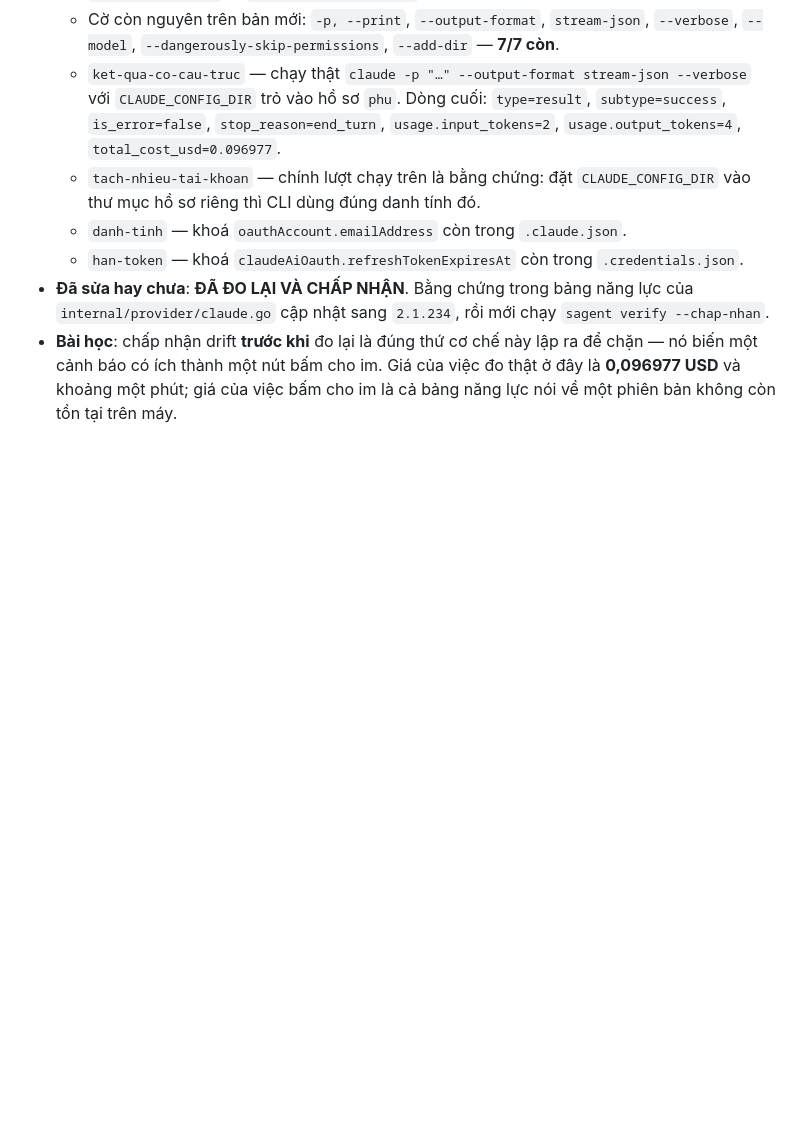
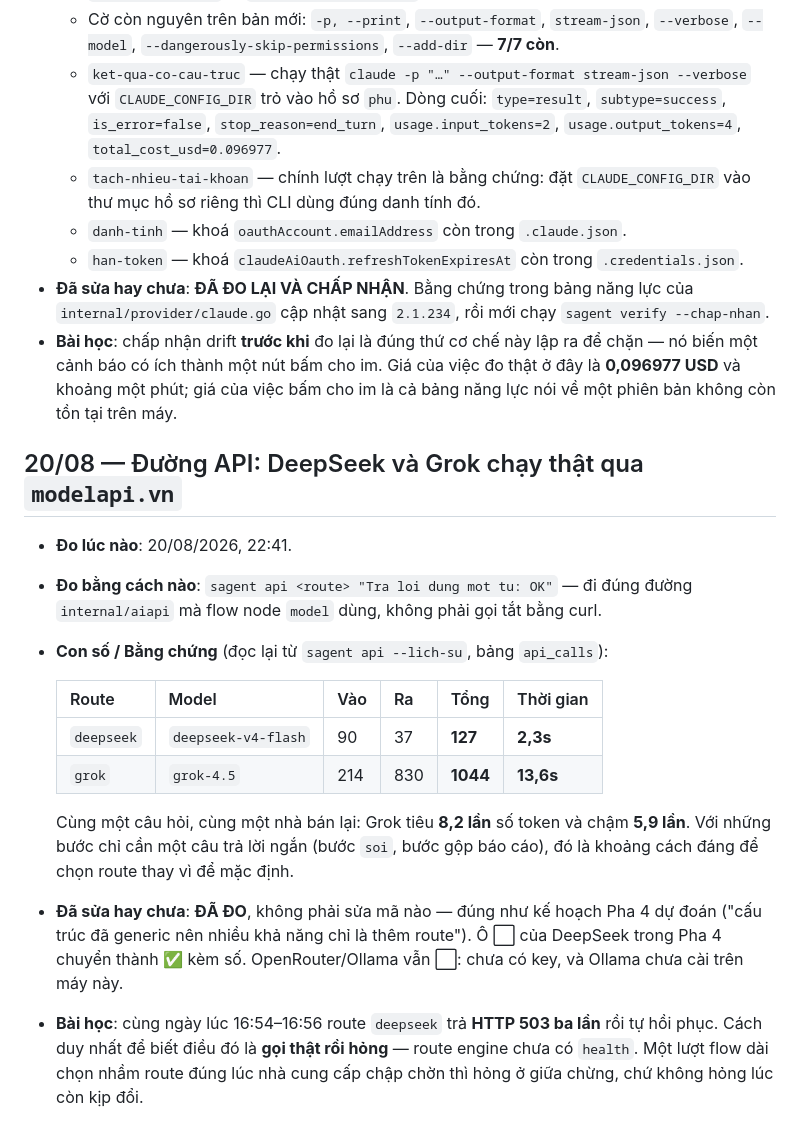
Before and after one commit to trantiendevweb/switch-agent-pro, a Markdown page: docs/DO-LUONG.md, the part around the change. GitHub-like rendering; blank space fills up the shorter version.

```diff
--- a/docs/DO-LUONG.md
+++ b/docs/DO-LUONG.md
@@ -2184,3 +2184,27 @@ trong commit `4fa396f`. Giữ lại cả hai vòng để thấy sai ở đâu.
   để chặn — nó biến một cảnh báo có ích thành một nút bấm cho im. Giá của việc đo
   thật ở đây là **0,096977 USD** và khoảng một phút; giá của việc bấm cho im là cả
   bảng năng lực nói về một phiên bản không còn tồn tại trên máy.
+
+## 20/08 — Đường API: DeepSeek và Grok chạy thật qua `modelapi.vn`
+
+- **Đo lúc nào**: 20/08/2026, 22:41.
+- **Đo bằng cách nào**: `sagent api <route> "Tra loi dung mot tu: OK"` — đi đúng
+  đường `internal/aiapi` mà flow node `model` dùng, không phải gọi tắt bằng curl.
+- **Con số / Bằng chứng** (đọc lại từ `sagent api --lich-su`, bảng `api_calls`):
+
+  | Route | Model | Vào | Ra | Tổng | Thời gian |
+  |---|---|---|---|---|---|
+  | `deepseek` | `deepseek-v4-flash` | 90 | 37 | **127** | **2,3s** |
+  | `grok` | `grok-4.5` | 214 | 830 | **1044** | **13,6s** |
+
+  Cùng một câu hỏi, cùng một nhà bán lại: Grok tiêu **8,2 lần** số token và chậm
+  **5,9 lần**. Với những bước chỉ cần một câu trả lời ngắn (bước `soi`, bước gộp
+  báo cáo), đó là khoảng cách đáng để chọn route thay vì để mặc định.
+- **Đã sửa hay chưa**: **ĐÃ ĐO**, không phải sửa mã nào — đúng như kế hoạch Pha 4
+  dự đoán ("cấu trúc đã generic nên nhiều khả năng chỉ là thêm route"). Ô ⬜ của
+  DeepSeek trong Pha 4 chuyển thành ✅ kèm số. OpenRouter/Ollama vẫn ⬜: chưa có
+  key, và Ollama chưa cài trên máy này.
+- **Bài học**: cùng ngày lúc 16:54–16:56 route `deepseek` trả **HTTP 503 ba lần**
+  rồi tự hồi phục. Cách duy nhất để biết điều đó là **gọi thật rồi hỏng** — route
+  engine chưa có `health`. Một lượt flow dài chọn nhầm route đúng lúc nhà cung cấp
+  chập chờn thì hỏng ở giữa chừng, chứ không hỏng lúc còn kịp đổi.
```
Also changed, not shown: docs/MASTER-PLAN.md (+27 -9 lines).
